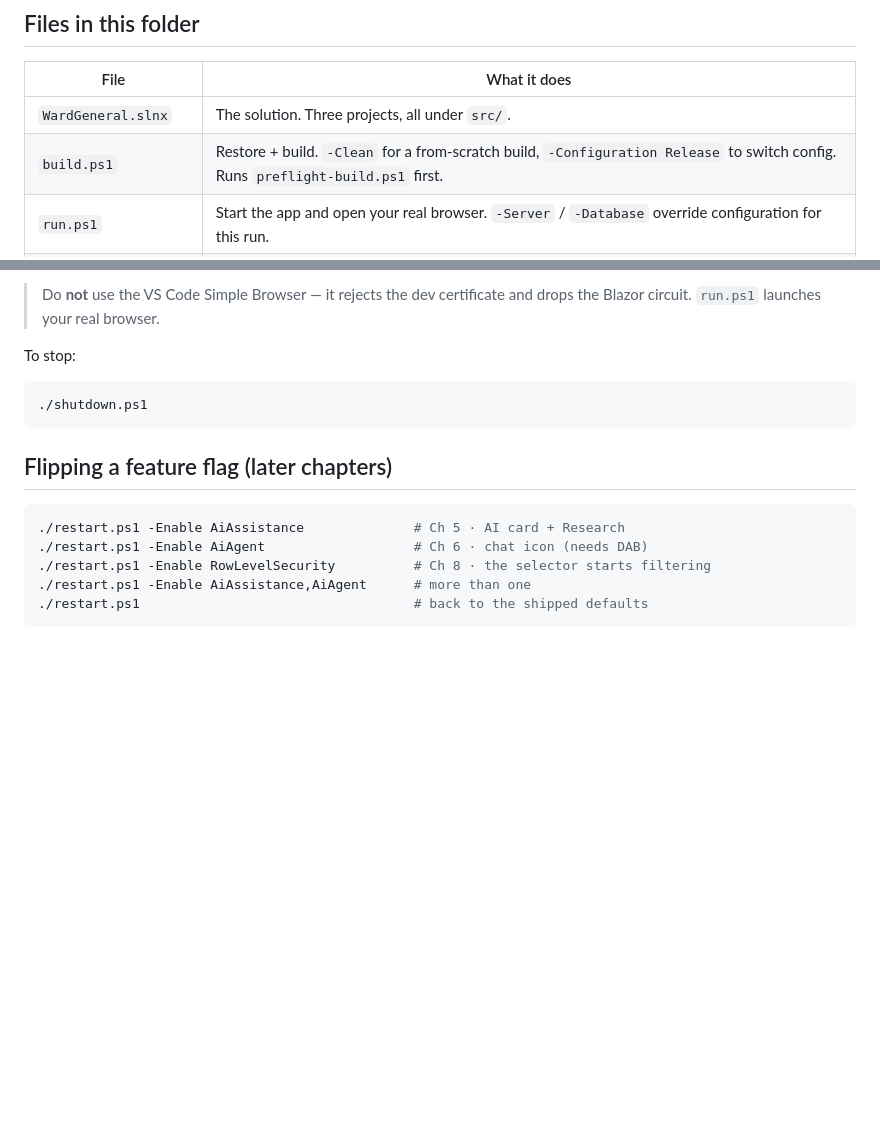
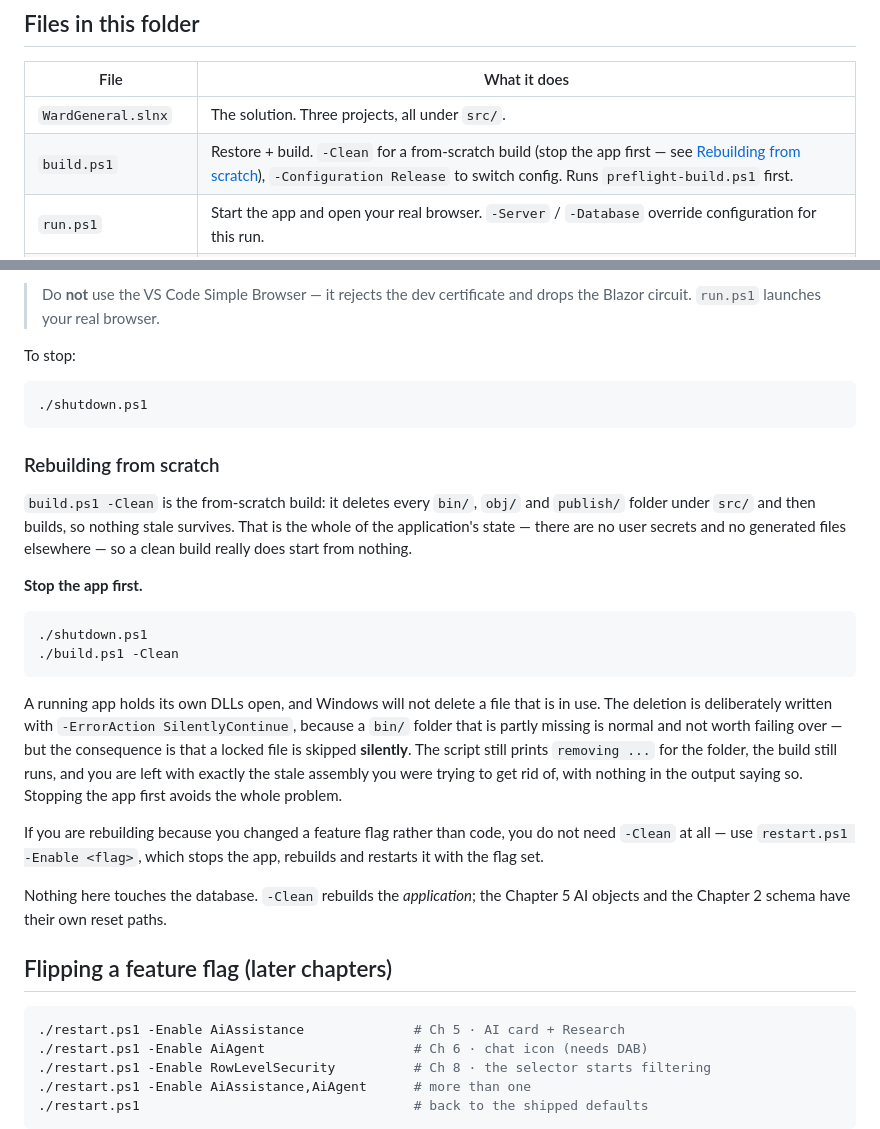
Before and after one commit to rgward/sqlhyperscalebook, a Markdown page: examples/ch04-first-app/README.md, 2 parts joined by grey strips. Rendered like a GitHub page; blank space fills up the shorter version.

Commit message:
ch04: document the clean rebuild, and the silent lock it hides
build.ps1 -Clean already deletes every bin/, obj/ and publish/ under src/,
which is the whole of the app's local state - there are no user secrets. What
was missing was the instruction to stop the app first, and the reason.

The deletion runs with -ErrorAction SilentlyContinue, which is right: a partly
missing bin/ is normal and should not fail a build. But a running app holds its
DLLs open, Windows will not delete a file in use, and the suppression means the
locked file is skipped silently - the script still prints "removing ...", the
build still succeeds, and the stale assembly survives with nothing in the output
saying so.

README.md: new "Rebuilding from scratch" section after the stop instructions,
plus a pointer from the build.ps1 row in the file table.

SKILL.md: a "rebuild from scratch" row in the intent table (shutdown.ps1, then
build.ps1 -Clean), and the trap under step 3 with the support heuristic - if a
reader says a change did not take effect after a clean build, ask whether the
app was running. Both steer feature-flag changes to restart.ps1 -Enable instead.

````diff
--- a/examples/ch04-first-app/README.md
+++ b/examples/ch04-first-app/README.md
@@ -111,7 +111,7 @@ Chapter 5 proc is missing.
 | File | What it does |
 |---|---|
 | `WardGeneral.slnx` | The solution. Three projects, all under `src/`. |
-| `build.ps1` | Restore + build. `-Clean` for a from-scratch build, `-Configuration Release` to switch config. Runs `preflight-build.ps1` first. |
+| `build.ps1` | Restore + build. `-Clean` for a from-scratch build (stop the app first — see [Rebuilding from scratch](#rebuilding-from-scratch)), `-Configuration Release` to switch config. Runs `preflight-build.ps1` first. |
 | `run.ps1` | Start the app and open your real browser. `-Server` / `-Database` override configuration for this run. |
 | `restart.ps1` | Stop, then start. **This is how you flip a feature flag** — `-Enable` takes the complete list of flags to force on. |
 | `shutdown.ps1` | Stop the app and free the ports. |
@@ -242,6 +242,35 @@ To stop:
 ./shutdown.ps1
 ```
 
+### Rebuilding from scratch
+
+`build.ps1 -Clean` is the from-scratch build: it deletes every `bin/`, `obj/` and
+`publish/` folder under `src/` and then builds, so nothing stale survives. That
+is the whole of the application's state — there are no user secrets and no
+generated files elsewhere — so a clean build really does start from nothing.
+
+**Stop the app first.**
+
+```powershell
+./shutdown.ps1
+./build.ps1 -Clean
+```
+
+A running app holds its own DLLs open, and Windows will not delete a file that is
+in use. The deletion is deliberately written with `-ErrorAction SilentlyContinue`,
+because a `bin/` folder that is partly missing is normal and not worth failing
+over — but the consequence is that a locked file is skipped **silently**. The
+script still prints `removing ...` for the folder, the build still runs, and you
+are left with exactly the stale assembly you were trying to get rid of, with
+nothing in the output saying so. Stopping the app first avoids the whole problem.
+
+If you are rebuilding because you changed a feature flag rather than code, you do
+not need `-Clean` at all — use `restart.ps1 -Enable <flag>`, which stops the app,
+rebuilds and restarts it with the flag set.
+
+Nothing here touches the database. `-Clean` rebuilds the *application*; the
+Chapter 5 AI objects and the Chapter 2 schema have their own reset paths.
+
 ## Flipping a feature flag (later chapters)
 
 ```powershell
````
Also changed, not shown: 1 other file.
